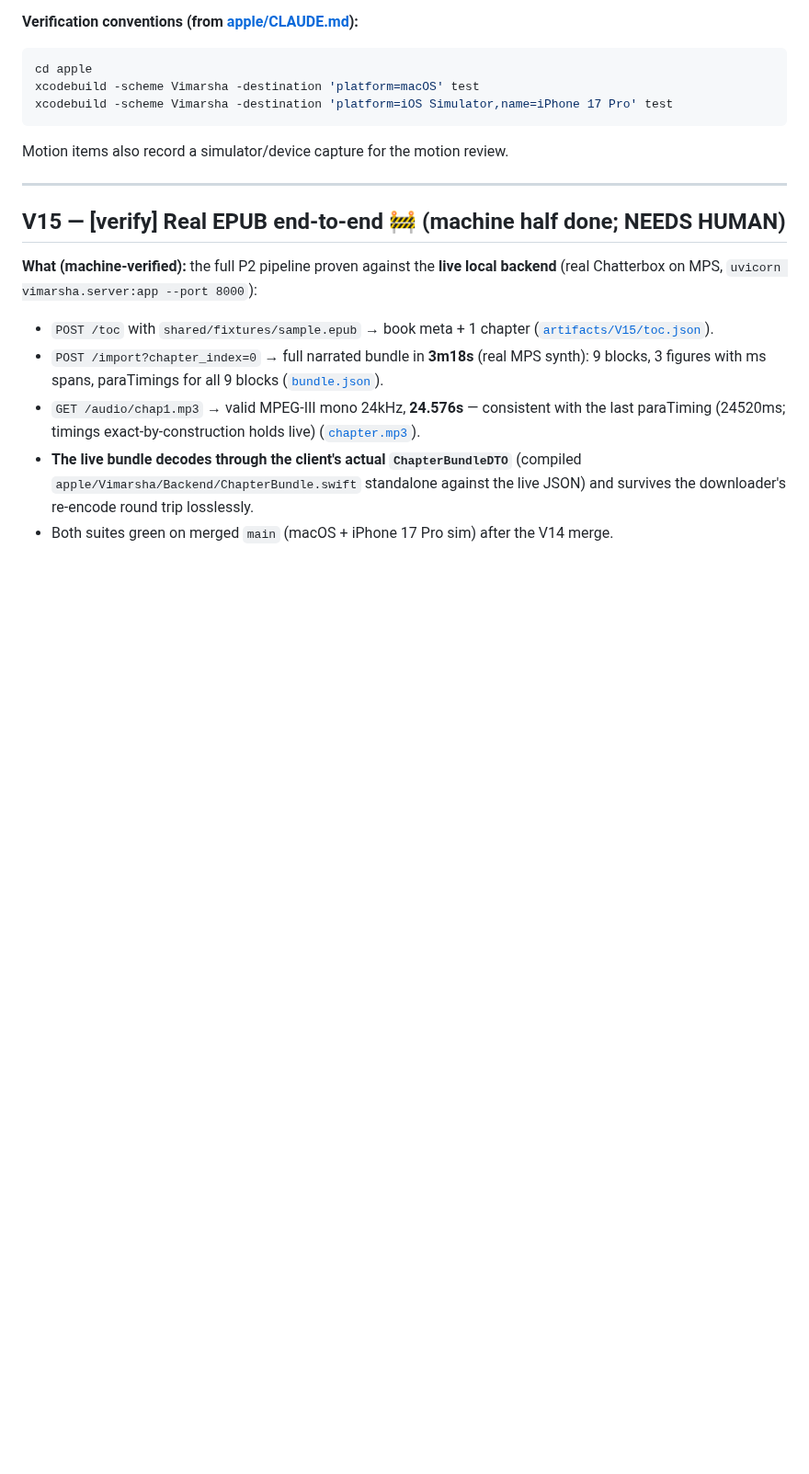
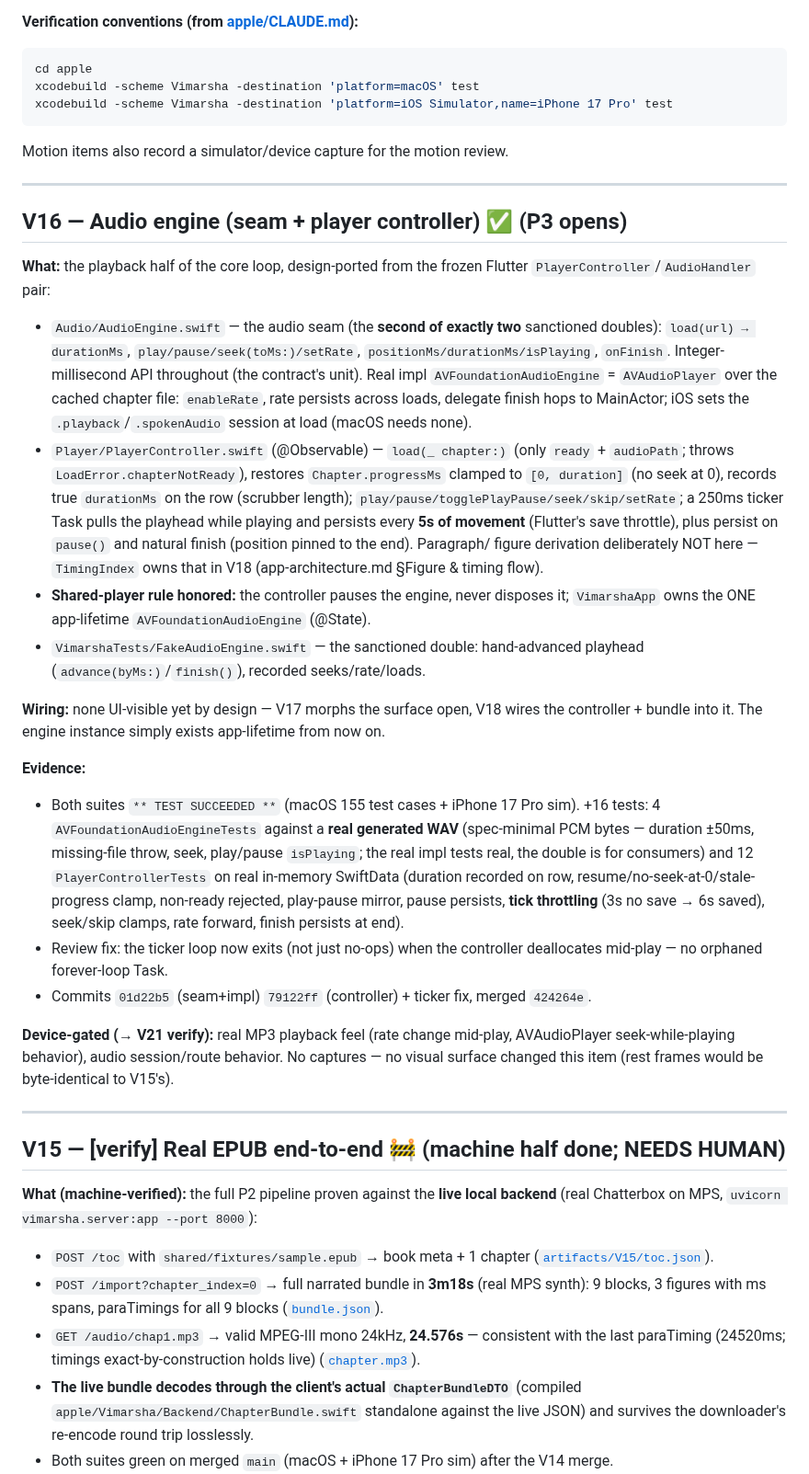
Before and after one commit to priyank-kartar/Vimarsha, a Markdown page: plan/08-engineering/_progress-A.md, the part around the change. Shown at 92% size. Drawn GitHub-style; blank space fills up the shorter version.

Commit message:
docs(progress): V16 audio engine done — seam + AVAudioPlayer impl + player controller
Co-Authored-By: Claude Opus 4.8 <noreply@anthropic.com>

````diff
--- a/plan/08-engineering/_progress-A.md
+++ b/plan/08-engineering/_progress-A.md
@@ -12,6 +12,50 @@ xcodebuild -scheme Vimarsha -destination 'platform=macOS' test
 xcodebuild -scheme Vimarsha -destination 'platform=iOS Simulator,name=iPhone 17 Pro' test
 ```
 Motion items also record a simulator/device capture for the motion review.
+
+---
+
+## V16 — Audio engine (seam + player controller) ✅ (P3 opens)
+
+**What:** the playback half of the core loop, design-ported from the frozen Flutter
+`PlayerController`/`AudioHandler` pair:
+- `Audio/AudioEngine.swift` — the audio seam (the **second of exactly two** sanctioned
+  doubles): `load(url) → durationMs`, `play/pause/seek(toMs:)/setRate`,
+  `positionMs/durationMs/isPlaying`, `onFinish`. Integer-millisecond API throughout (the
+  contract's unit). Real impl `AVFoundationAudioEngine` = `AVAudioPlayer` over the cached
+  chapter file: `enableRate`, rate persists across loads, delegate finish hops to
+  MainActor; iOS sets the `.playback`/`.spokenAudio` session at load (macOS needs none).
+- `Player/PlayerController.swift` (@Observable) — `load(_ chapter:)` (only `ready` +
+  `audioPath`; throws `LoadError.chapterNotReady`), restores `Chapter.progressMs` clamped
+  to `[0, duration]` (no seek at 0), records true `durationMs` on the row (scrubber
+  length); `play/pause/togglePlayPause/seek/skip/setRate`; a 250ms ticker Task pulls the
+  playhead while playing and persists every **5s of movement** (Flutter's save throttle),
+  plus persist on `pause()` and natural finish (position pinned to the end). Paragraph/
+  figure derivation deliberately NOT here — `TimingIndex` owns that in V18
+  (app-architecture.md §Figure & timing flow).
+- **Shared-player rule honored:** the controller pauses the engine, never disposes it;
+  `VimarshaApp` owns the ONE app-lifetime `AVFoundationAudioEngine` (@State).
+- `VimarshaTests/FakeAudioEngine.swift` — the sanctioned double: hand-advanced playhead
+  (`advance(byMs:)`/`finish()`), recorded seeks/rate/loads.
+
+**Wiring:** none UI-visible yet by design — V17 morphs the surface open, V18 wires the
+controller + bundle into it. The engine instance simply exists app-lifetime from now on.
+
+**Evidence:**
+- Both suites `** TEST SUCCEEDED **` (macOS 155 test cases + iPhone 17 Pro sim). +16
+  tests: 4 `AVFoundationAudioEngineTests` against a **real generated WAV** (spec-minimal
+  PCM bytes — duration ±50ms, missing-file throw, seek, play/pause `isPlaying`; the real
+  impl tests real, the double is for consumers) and 12 `PlayerControllerTests` on real
+  in-memory SwiftData (duration recorded on row, resume/no-seek-at-0/stale-progress
+  clamp, non-ready rejected, play-pause mirror, pause persists, **tick throttling** (3s
+  no save → 6s saved), seek/skip clamps, rate forward, finish persists at end).
+- Review fix: the ticker loop now exits (not just no-ops) when the controller
+  deallocates mid-play — no orphaned forever-loop Task.
+- Commits `01d22b5` (seam+impl) `79122ff` (controller) + ticker fix, merged `424264e`.
+
+**Device-gated (→ V21 verify):** real MP3 playback feel (rate change mid-play,
+AVAudioPlayer seek-while-playing behavior), audio session/route behavior. No captures —
+no visual surface changed this item (rest frames would be byte-identical to V15's).
 
 ---
 
````
Also changed, not shown: plan/08-engineering/build-roadmap.md (+5 -1 lines).
